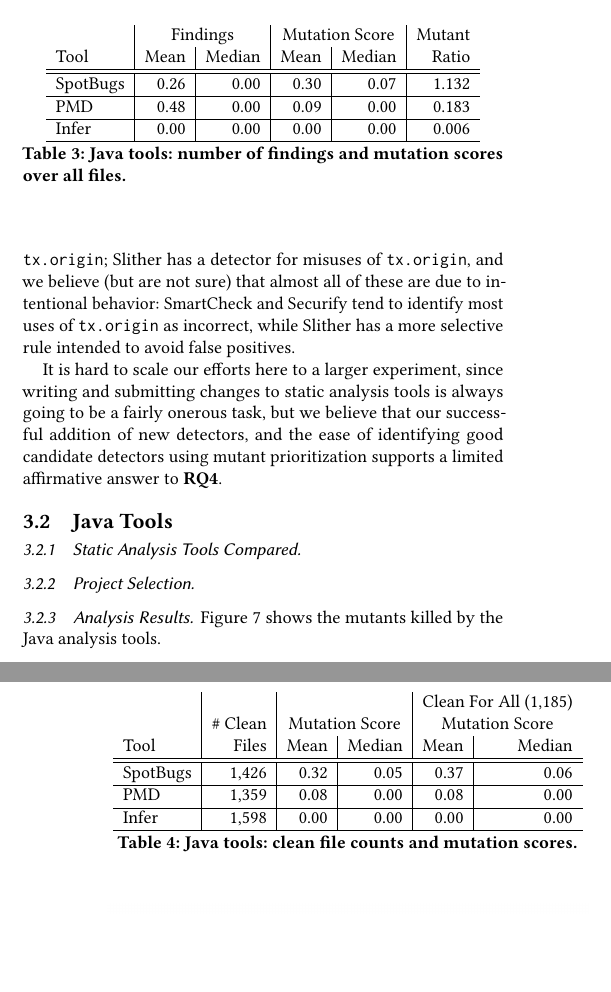
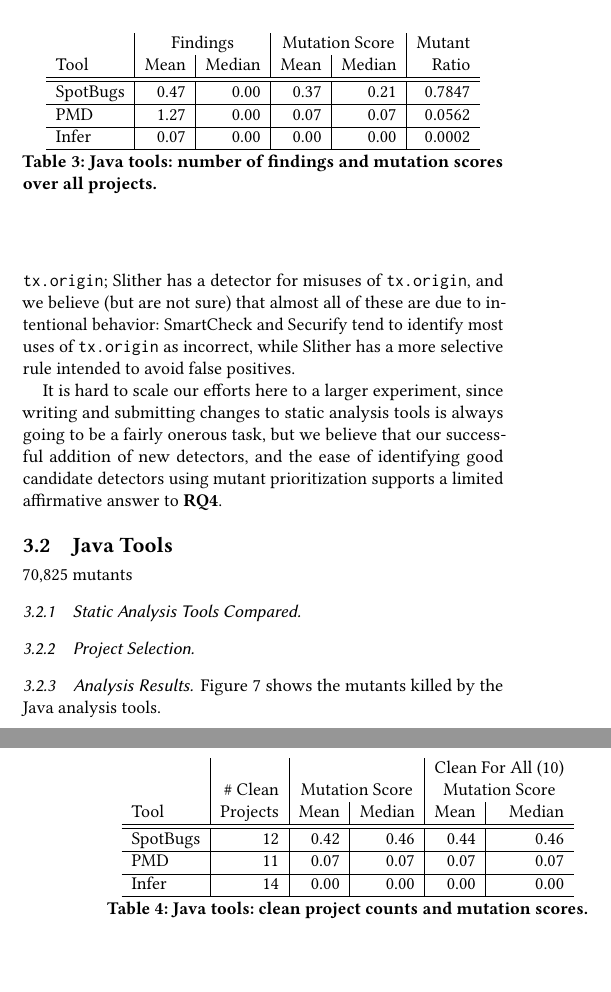
Before and after one commit to agroce/staticmutantpaper, a LaTeX paper (staticmutate.tex, which reads experiments.tex): two parts of the columns of pages 6 and 7 of 8, joined at a grey line, cut so that both start at the same text, the shorter picture padded with empty space. Compiled offline with pdfLaTeX; a LaTeX package or settings file that is missing is left out.

Commit message:
projects

```diff
--- a/experiments.tex
+++ b/experiments.tex
@@ -143,6 +143,8 @@
 
 \subsection{Java Tools}
 
+70,825 mutants
+
 \subsubsection{Static Analysis Tools Compared}
 
 \subsubsection{Project Selection}
@@ -161,32 +163,32 @@
     Tool & Mean & Median & Mean & Median & Ratio\\
     \hline
     \hline
-    SpotBugs & 0.26 & 0.00 & 0.30 & 0.07 & 1.132 \\
+    SpotBugs & 0.47 & 0.00 & 0.37 & 0.21 & 0.7847 \\
     \hline
-    PMD & 0.48 & 0.00 & 0.09 & 0.00 & 0.183 \\
+    PMD & 1.27 & 0.00 & 0.07 & 0.07 & 0.0562 \\
     \hline
-    Infer & 0.00 & 0.00 & 0.00 & 0.00 &  0.006 \\
+    Infer & 0.07 & 0.00 & 0.00 & 0.00 &  0.0002 \\
     \hline
   \end{tabular}
-  \caption{Java tools: number of findings and mutation scores over all files.}
+  \caption{Java tools: number of findings and mutation scores over all projects.}
   \label{tab:scorejava}
 \end{table}
 
 \begin{table}
   \begin{tabular}{l|r|r|r|r|r}
-    & & \multicolumn{2}{|c|}{} & \multicolumn{2}{|c}{Clean For All (1,185)} \\
+    & & \multicolumn{2}{|c|}{} & \multicolumn{2}{|c}{Clean For All (10)} \\
     & \# Clean & \multicolumn{2}{|c|}{Mutation Score} &  \multicolumn{2}{|c}{Mutation Score}\\
-    Tool & Files & Mean & Median & Mean & Median\\
+    Tool & Projects & Mean & Median & Mean & Median\\
     \hline
     \hline
-    SpotBugs & 1,426 & 0.32 & 0.05 & 0.37 & 0.06 \\
+    SpotBugs & 12 & 0.42 & 0.46 & 0.44 & 0.46 \\
     \hline
-    PMD & 1,359 & 0.08 & 0.00 & 0.08 & 0.00 \\
+    PMD & 11 & 0.07 & 0.07 & 0.07 & 0.07 \\
     \hline
-    Infer & 1,598 & 0.00 & 0.00 & 0.00 & 0.00 \\
+    Infer & 14 & 0.00 & 0.00 & 0.00 & 0.00 \\
     \hline
   \end{tabular}
-  \caption{Java tools: clean file counts and mutation scores.}
+  \caption{Java tools: clean project counts and mutation scores.}
   \label{tab:cleanjava}
 \end{table}
 
```
Also changed, not shown: currentdraft.pdf, experiments.tex (2 more changed lines), 2 other files.
